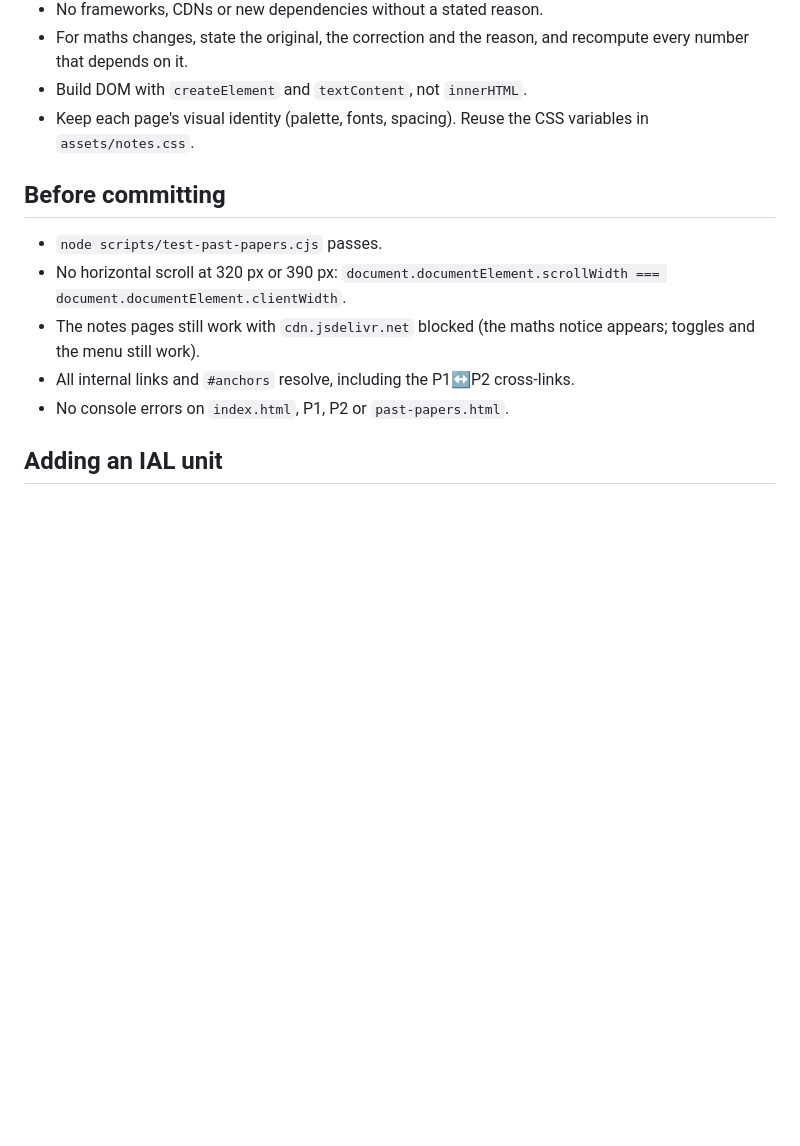
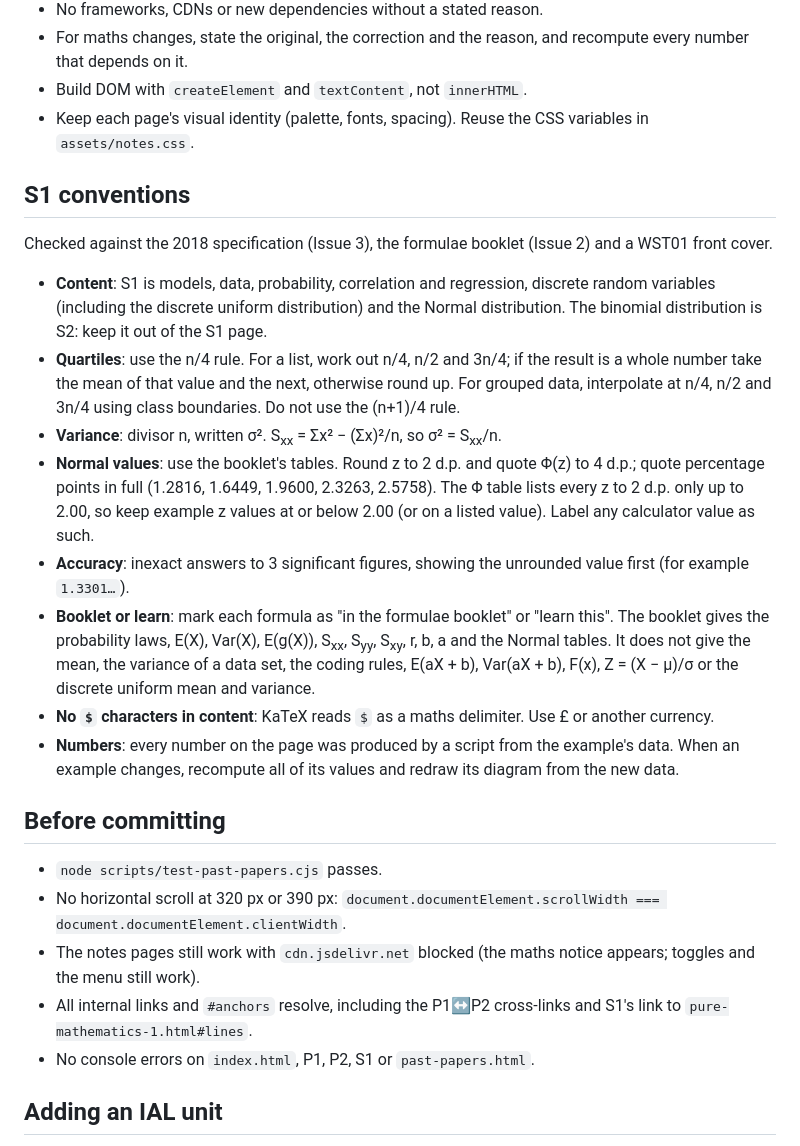
Before and after one commit to YahiaKhattab/igcse-maths-notes, a Markdown page: CLAUDE.md, the part around one of its changes. Drawn GitHub-style; blank space fills up the shorter version.

```diff
--- a/CLAUDE.md
+++ b/CLAUDE.md
@@ -46,13 +50,26 @@ Project context for working on this repository.
 - Build DOM with `createElement` and `textContent`, not `innerHTML`.
 - Keep each page's visual identity (palette, fonts, spacing). Reuse the CSS variables in `assets/notes.css`.
 
+## S1 conventions
+
+Checked against the 2018 specification (Issue 3), the formulae booklet (Issue 2) and a WST01 front cover.
+
+- **Content**: S1 is models, data, probability, correlation and regression, discrete random variables (including the discrete uniform distribution) and the Normal distribution. The binomial distribution is S2: keep it out of the S1 page.
+- **Quartiles**: use the n/4 rule. For a list, work out n/4, n/2 and 3n/4; if the result is a whole number take the mean of that value and the next, otherwise round up. For grouped data, interpolate at n/4, n/2 and 3n/4 using class boundaries. Do not use the (n+1)/4 rule.
+- **Variance**: divisor n, written σ². S<sub>xx</sub> = Σx² − (Σx)²/n, so σ² = S<sub>xx</sub>/n.
+- **Normal values**: use the booklet's tables. Round z to 2 d.p. and quote Φ(z) to 4 d.p.; quote percentage points in full (1.2816, 1.6449, 1.9600, 2.3263, 2.5758). The Φ table lists every z to 2 d.p. only up to 2.00, so keep example z values at or below 2.00 (or on a listed value). Label any calculator value as such.
+- **Accuracy**: inexact answers to 3 significant figures, showing the unrounded value first (for example `1.3301…`).
+- **Booklet or learn**: mark each formula as "in the formulae booklet" or "learn this". The booklet gives the probability laws, E(X), Var(X), E(g(X)), S<sub>xx</sub>, S<sub>yy</sub>, S<sub>xy</sub>, r, b, a and the Normal tables. It does not give the mean, the variance of a data set, the coding rules, E(aX + b), Var(aX + b), F(x), Z = (X − μ)/σ or the discrete uniform mean and variance.
+- **No `$` characters in content**: KaTeX reads `$` as a maths delimiter. Use £ or another currency.
+- **Numbers**: every number on the page was produced by a script from the example's data. When an example changes, recompute all of its values and redraw its diagram from the new data.
+
 ## Before committing
 
 - `node scripts/test-past-papers.cjs` passes.
 - No horizontal scroll at 320 px or 390 px: `document.documentElement.scrollWidth === document.documentElement.clientWidth`.
 - The notes pages still work with `cdn.jsdelivr.net` blocked (the maths notice appears; toggles and the menu still work).
-- All internal links and `#anchors` resolve, including the P1↔P2 cross-links.
-- No console errors on `index.html`, P1, P2 or `past-papers.html`.
+- All internal links and `#anchors` resolve, including the P1↔P2 cross-links and S1's link to `pure-mathematics-1.html#lines`.
+- No console errors on `index.html`, P1, P2, S1 or `past-papers.html`.
 
 ## Adding an IAL unit
 
```
Also changed, not shown: other parts of CLAUDE.md (+9 -5 lines), README.md (+2 -1 lines).
